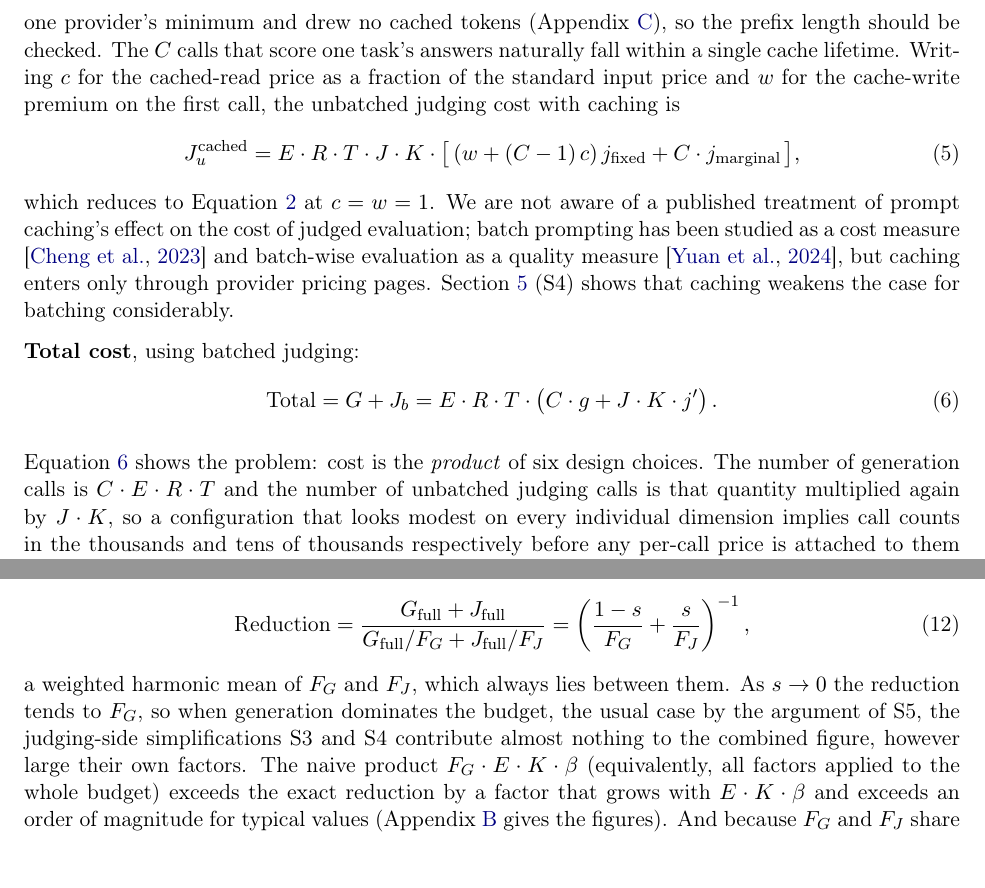
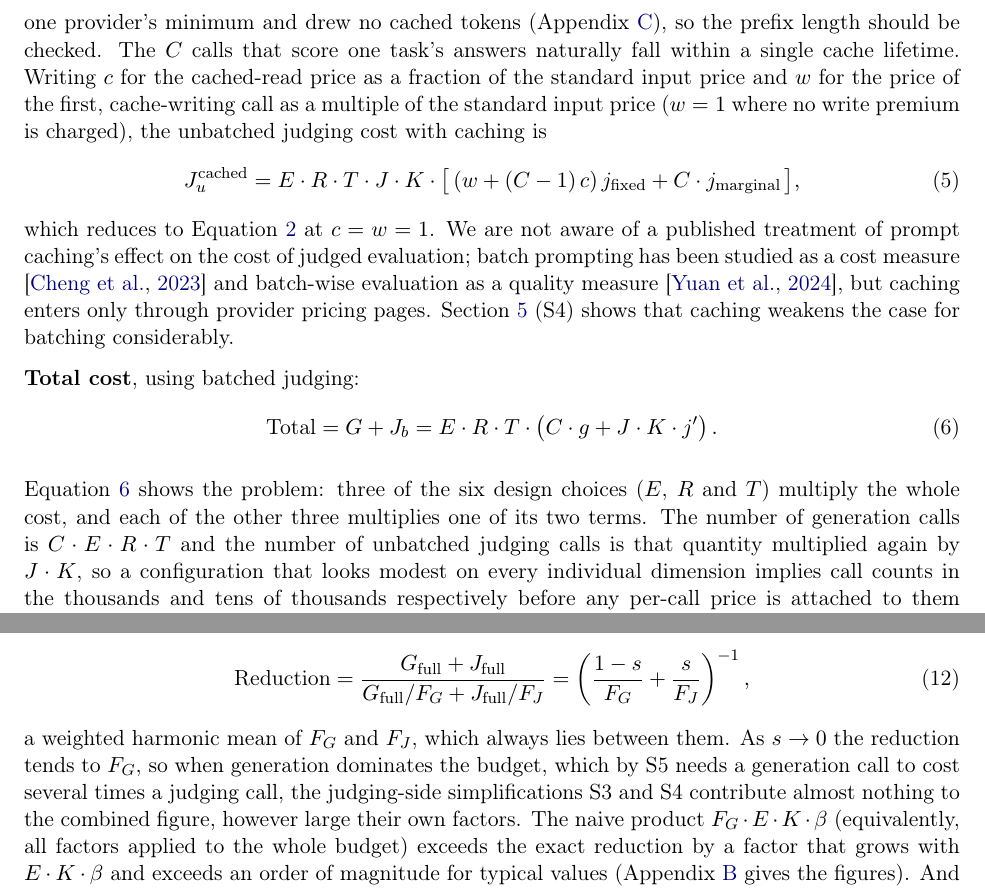
Before and after one commit to SiomaraDAILFT/AI-Benchmarking, a LaTeX paper (paper/main.tex): two parts of pages 8 and 14 of 37, joined at a grey line, cut so that both start at the same text. Compiled offline with pdfLaTeX.

Commit message:
Paper: three corrections in Sections 4 and 6, PDF rebuilt
- Section 4 and S4: w is the price of the cache-writing call as a multiple
  of the standard input price, not a premium (the formulas reduce at w = 1;
  Appendix B uses 1 and 1.25).
- Section 4: the total is not the product of six design choices; E, R and T
  multiply the whole cost and C, J and K one term each.
- Section 6: generation dominance is no longer called the usual case; S5
  states the condition.

Co-Authored-By: Claude Opus 5.5 <noreply@anthropic.com>
Claude-Session: https://claude.ai/code/session_013rNZ7yJgcz7hr3rQsfUFsj

```diff
--- a/paper/main.tex
+++ b/paper/main.tex
@@ -179,7 +179,7 @@ force at the time of writing. A task description together with a rubric of sever
 of criteria will usually exceed the published minimum prefix lengths, although not always: a forty-criterion rubric on its own measured below one provider's minimum and drew no cached tokens (Appendix~\ref{app:measurements}), so the prefix length should be checked. The $C$ calls that score one task's answers naturally fall within a single
 cache lifetime. Writing $c$
 for the cached-read price as a fraction of the standard input price and $w$ for the
-cache-write premium on the first call, the unbatched judging cost with caching is
+price of the first, cache-writing call as a multiple of the standard input price ($w = 1$ where no write premium is charged), the unbatched judging cost with caching is
 \begin{equation}
 J_u^{\text{cached}} = E \cdot R \cdot T \cdot J \cdot K \cdot \big[\,(w + (C-1)\,c)\,
 j_{\text{fixed}} + C \cdot j_{\text{marginal}}\,\big],
@@ -199,7 +199,7 @@ Section~\ref{sec:simplifications} (S4) shows that caching weakens the case for b
 \label{eq:total}
 \end{equation}
 
-Equation~\ref{eq:total} shows the problem: cost is the \emph{product} of six design choices. The number of generation
+Equation~\ref{eq:total} shows the problem: three of the six design choices ($E$, $R$ and $T$) multiply the whole cost, and each of the other three multiplies one of its two terms. The number of generation
 calls is $C \cdot E \cdot R \cdot T$ and the number of unbatched judging calls is that
 quantity multiplied again by $J \cdot K$, so a configuration that looks modest on every
 individual dimension implies call counts in the thousands and tens of thousands
@@ -413,7 +413,7 @@ J_{\text{full}}/F_J$, so
 J_{\text{full}}/F_J} = \left( \frac{1-s}{F_G} + \frac{s}{F_J} \right)^{-1},
 \label{eq:cumulative}
 \end{equation}
-a weighted harmonic mean of $F_G$ and $F_J$, which always lies between them. As $s \to 0$ the reduction tends to $F_G$, so when generation dominates the budget, the usual case by the argument of S5, the judging-side
+a weighted harmonic mean of $F_G$ and $F_J$, which always lies between them. As $s \to 0$ the reduction tends to $F_G$, so when generation dominates the budget, which by S5 needs a generation call to cost several times a judging call, the judging-side
 simplifications S3 and S4 contribute almost nothing to the combined figure, however large
 their own factors. The naive product $F_G \cdot E \cdot K \cdot \beta$ (equivalently, all
 factors applied to the whole budget) exceeds the exact reduction by a factor that grows
```
Also changed, not shown: paper/CORRECTIONS.md (+8 -0 lines), paper/main.pdf, paper/main.tex (2 more changed lines).
